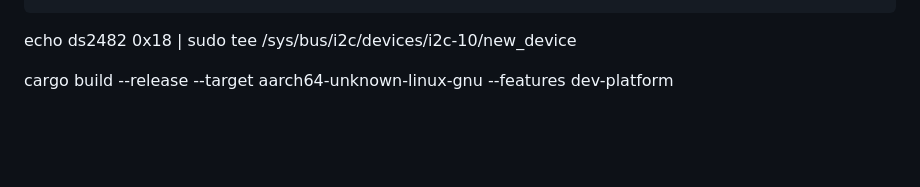
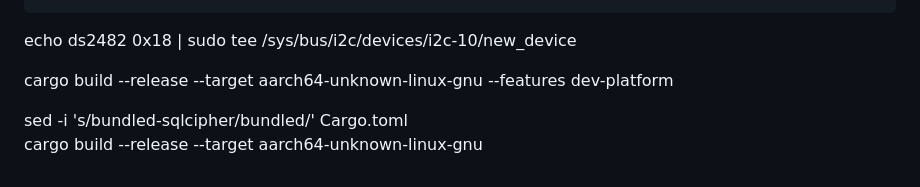
Before and after one commit to hardwario/fiber-agent, a Markdown page: README.md, the part around the change. Rendered like a GitHub page; blank space fills up the shorter version.

Commit message:
fiber: Update README

```diff
--- a/README.md
+++ b/README.md
@@ -199,3 +199,6 @@ mod tests {
 echo ds2482 0x18 | sudo tee /sys/bus/i2c/devices/i2c-10/new_device
 
  cargo build --release --target aarch64-unknown-linux-gnu --features dev-platform
+
+ sed -i 's/bundled-sqlcipher/bundled/' Cargo.toml
+  cargo build --release --target aarch64-unknown-linux-gnu
```
